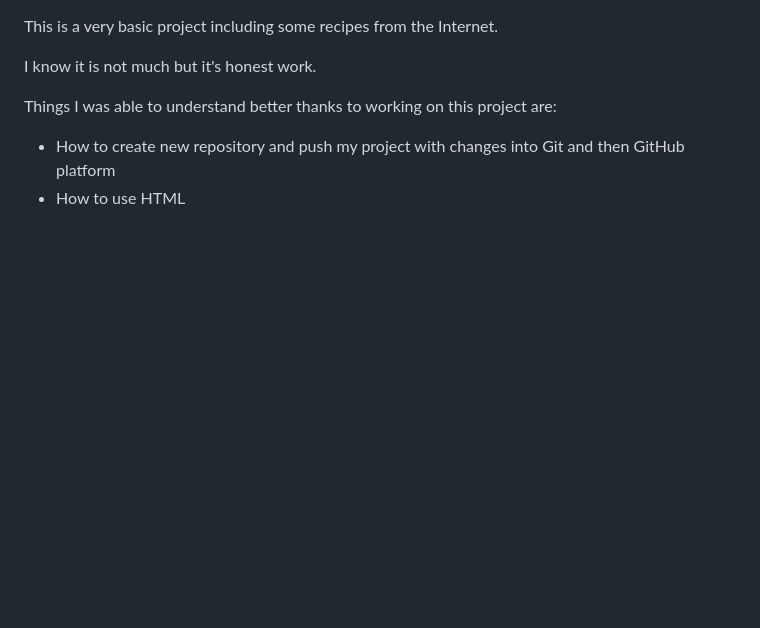
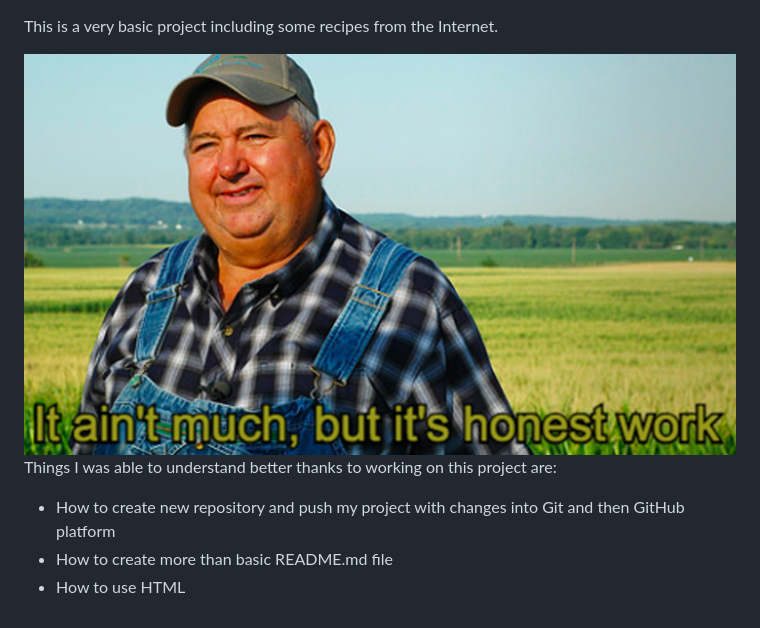
Before and after one commit to MCaliJr/odin-recipies, a Markdown page: README.md, the part around the change. Rendered like a GitHub page; pictures changed too: img/work.jpg (added); blank space fills up the shorter version.

Commit message:
I was able to edit README.md file and add work.jpg file from /img directory

```diff
--- a/README.md
+++ b/README.md
@@ -1,8 +1,9 @@
 <p>This is a very basic project including some recipes from the Internet.</p>
 
-<p>I know it is not much but it's honest work.</p>
+<img src="/img/work.jpg" alt="It ain't much but it's honest work">
 <p>Things I was able to understand better thanks to working on this project are:</p>
 <ul>
     <li>How to create new repository and push my project with changes into Git and then GitHub platform</li>
+    <li>How to create more than basic README.md file</li>
     <li>How to use HTML</li>
 </ul>
```
